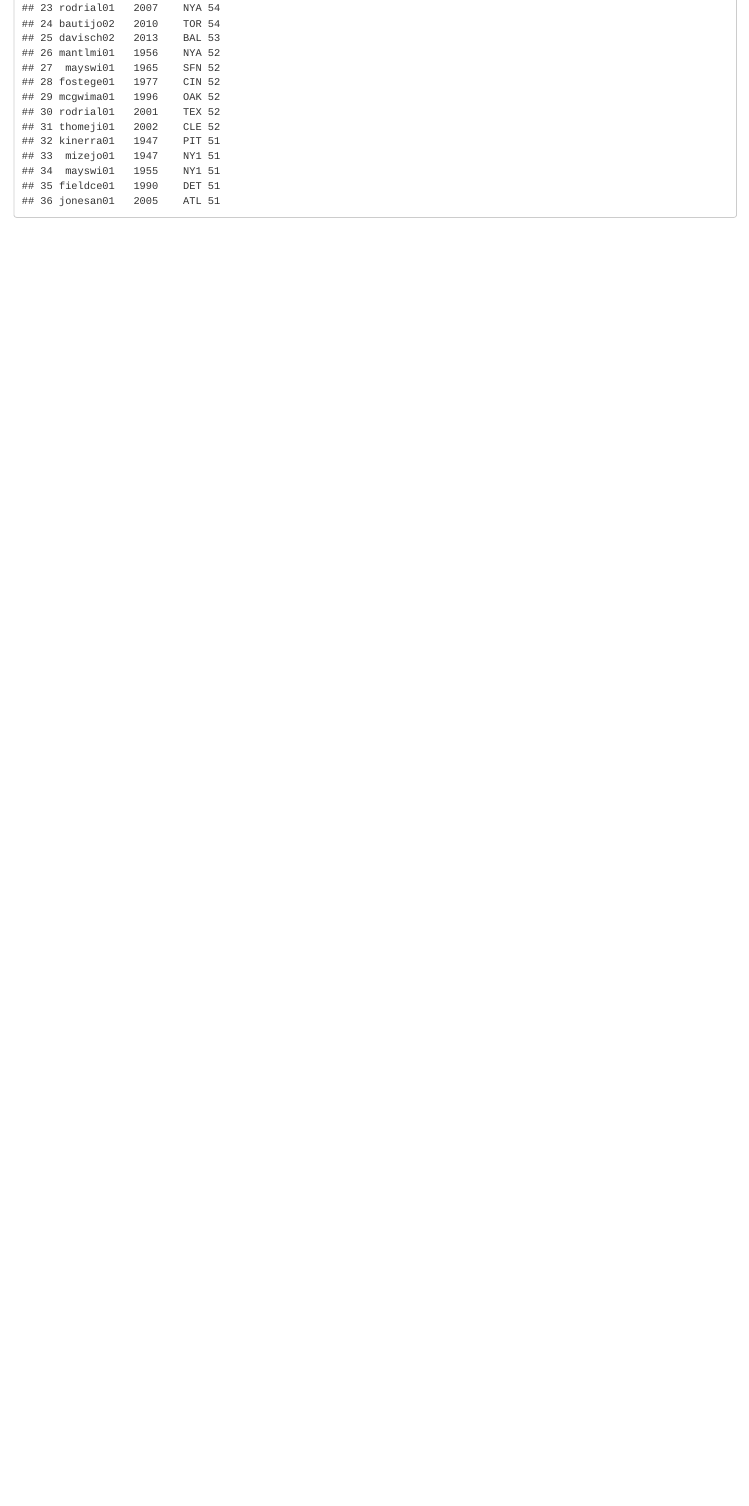
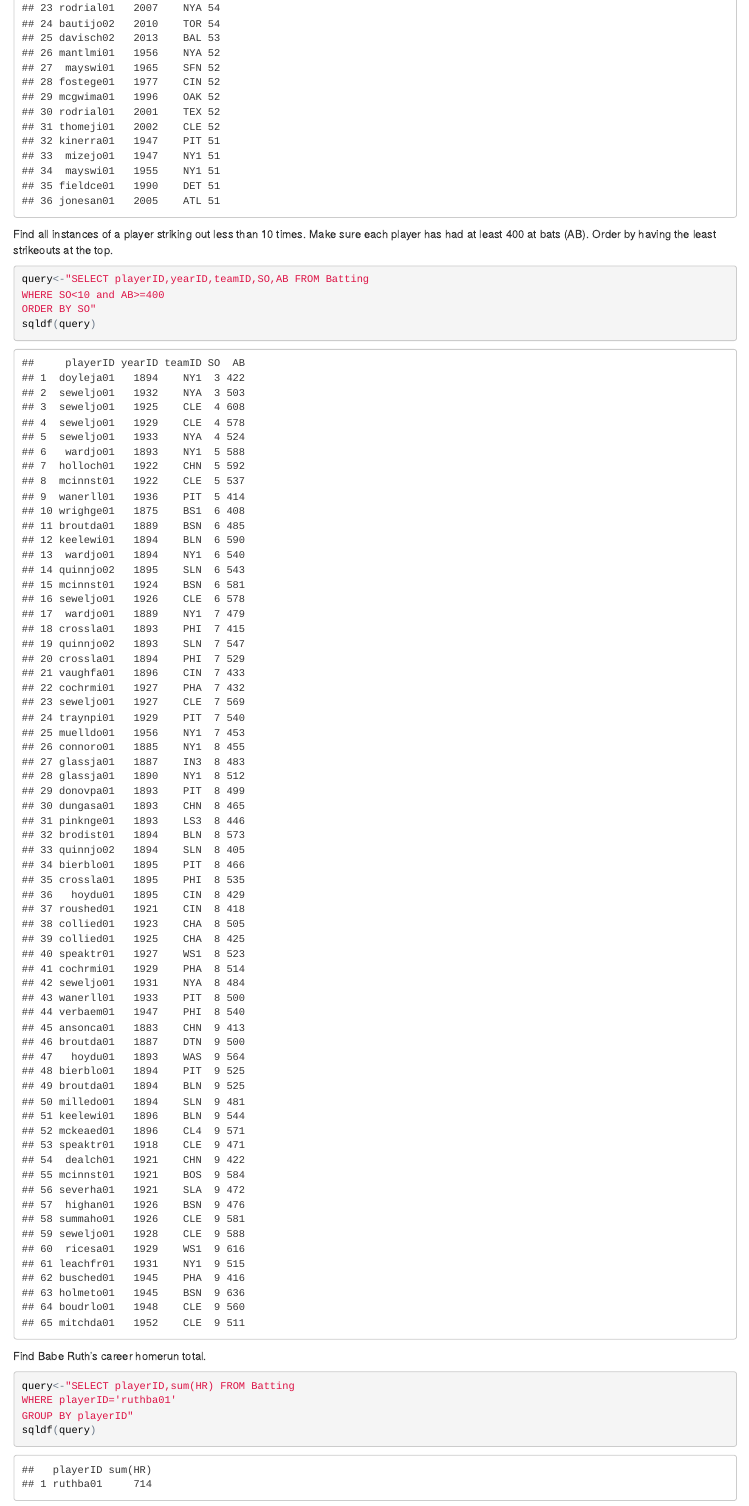
Before and after one commit to mshene34/website, an R Markdown document (index.Rmd): the page in a window 1100 px wide, from 3200 px down. The pictures show the output file index.html that the author committed with the source, opened offline.

Commit message:
where and select

````diff
--- a/index.Rmd
+++ b/index.Rmd
@@ -52,3 +52,22 @@ WHERE HR>50
 ORDER BY HR DESC"
 sqldf(query)
 ```
+
+Find all instances of a player striking out less than 10 times. Make sure each player has had at least 400 at bats (AB). Order by having the least strikeouts at the top.
+
+
+```{r}
+query<-"SELECT playerID,yearID,teamID,SO,AB FROM Batting
+WHERE SO<10 and AB>=400
+ORDER BY SO"
+sqldf(query)
+```
+
+Find Babe Ruth's career homerun total.
+
+
+```{r}
+query<-"SELECT playerID,sum(HR) FROM Batting
+WHERE playerID='ruthba01'
+GROUP BY playerID"
+sqldf(query)
````
Also changed, not shown: index.html, index.Rmd (23 more changed lines).
